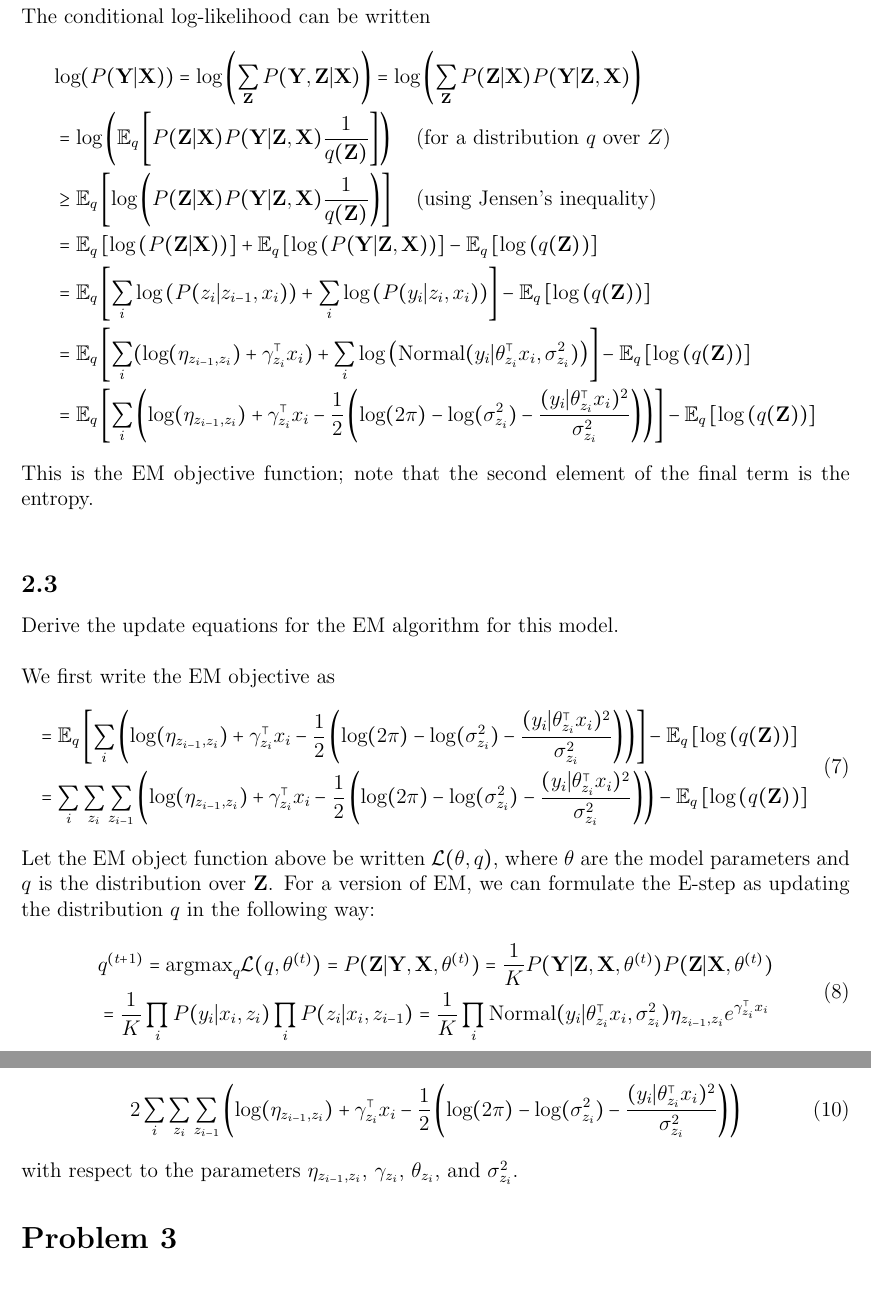
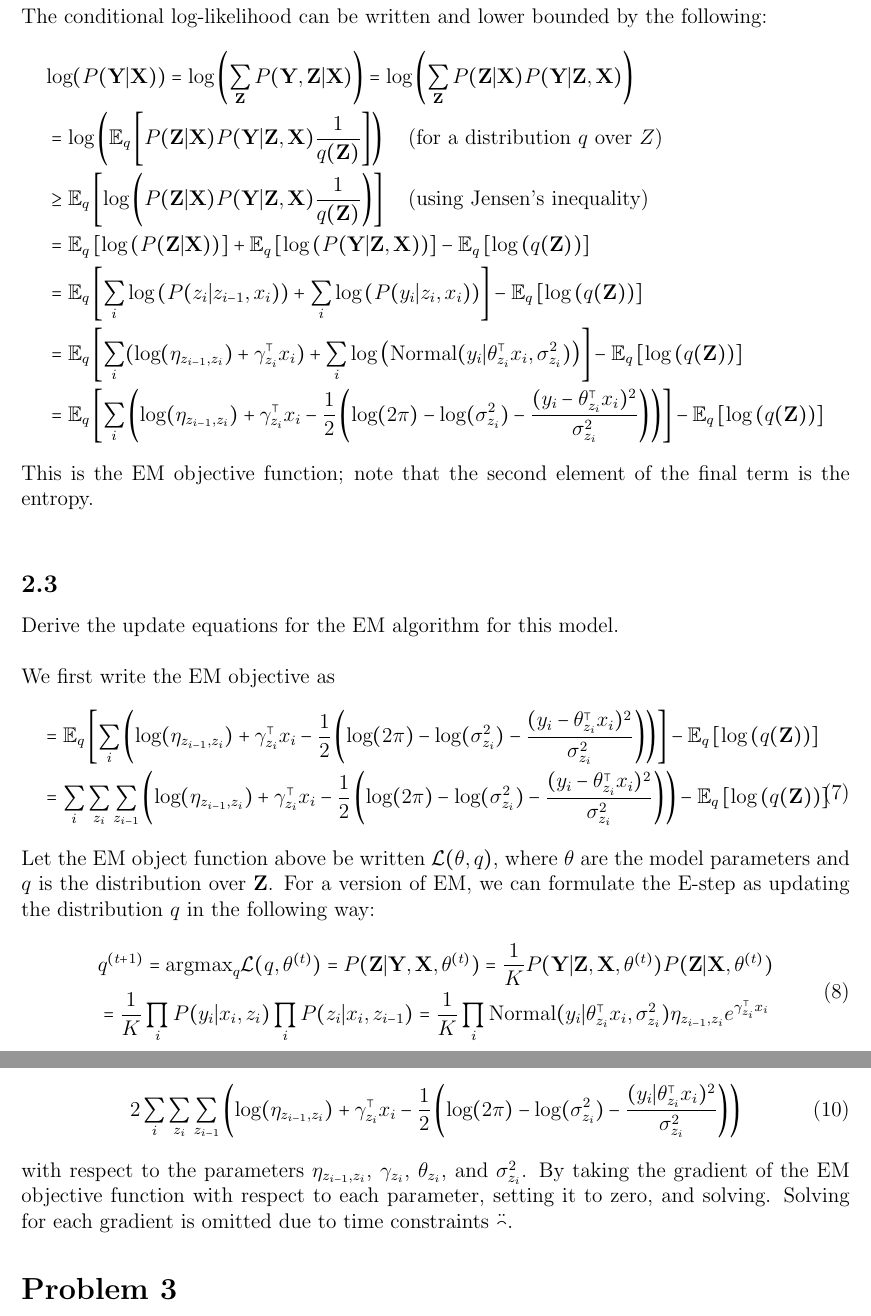
Before and after one commit to willieneis/pgm708, a LaTeX problem sheet (hw02/pgm708_hw02.tex): two parts of pages 4 and 5 of 6, joined at a grey line, cut so that both start at the same text, the shorter picture padded with empty space. Compiled offline with pdfLaTeX.

Commit message:
Updated hw02/ tex files (turned this version in).

```diff
--- a/hw02/pgm708_hw02.tex
+++ b/hw02/pgm708_hw02.tex
@@ -132,7 +132,7 @@ The parameters of this model are $\theta$ (dimension $K$), $\sigma^2$ (dimension
 %Write the expected conditional log-likelihood for data $(x_1,y_1),\ldots,(x_n,y_n)$.
 %\\
 
-The conditional log-likelihood can be written
+The conditional log-likelihood can be written and lower bounded by the following:
 \begin{equation*}
     \begin{split}
         &\text{log}(P(\textbf{Y} | \textbf{X})) = \text{log} \left( \sum_{\textbf{Z}} P(\textbf{Y},\textbf{Z} | \textbf{X}) \right)
@@ -152,7 +152,7 @@ The conditional log-likelihood can be written
              + \sum_i \text{log} \left( \text{Normal}(y_i | \theta_{z_i}^{\top} x_i, \sigma_{z_i}^2) \right) \right]
              - \mathbb{E}_q \left[\text{log} \left( q(\textbf{Z}) \right) \right] \\
         & = \mathbb{E}_q \left[ \sum_i \left( \text{log}(\eta_{z_{i-1},z_i}) + \gamma_{z_i}^{\top} x_i
-             -\frac{1}{2}\left( \text{log}(2\pi) - \text{log}(\sigma_{z_i}^2) - \frac{(y_i | \theta_{z_i}^{\top} x_i)^2}{ \sigma_{z_i}^2} \right)  \right) \right]
+             -\frac{1}{2}\left( \text{log}(2\pi) - \text{log}(\sigma_{z_i}^2) - \frac{(y_i - \theta_{z_i}^{\top} x_i)^2}{ \sigma_{z_i}^2} \right)  \right) \right]
              - \mathbb{E}_q \left[\text{log} \left( q(\textbf{Z}) \right) \right] \\
          %& =  \sum_i \sum_{z_i} \sum_{z_{i-1}} \left( \text{log}(\eta_{z_{i-1},z_i}) + \gamma_{z_i}^{\top} x_i
              %-\frac{1}{2}\left( \text{log}(2\pi) - \text{log}(\sigma_{z_i}^2) - \frac{(y_i | \theta_{z_i}^{\top} x_i)^2}{ \sigma_{z_i}^2} \right)  \right)
@@ -200,10 +200,10 @@ We first write the EM objective as
 \begin{equation}
     \begin{split}
         &= \mathbb{E}_q \left[ \sum_i \left( \text{log}(\eta_{z_{i-1},z_i}) + \gamma_{z_i}^{\top} x_i
-             -\frac{1}{2}\left( \text{log}(2\pi) - \text{log}(\sigma_{z_i}^2) - \frac{(y_i | \theta_{z_i}^{\top} x_i)^2}{ \sigma_{z_i}^2} \right)  \right) \right]
+             -\frac{1}{2}\left( \text{log}(2\pi) - \text{log}(\sigma_{z_i}^2) - \frac{(y_i - \theta_{z_i}^{\top} x_i)^2}{ \sigma_{z_i}^2} \right)  \right) \right]
              - \mathbb{E}_q \left[\text{log} \left( q(\textbf{Z}) \right) \right] \\
          &=  \sum_i \sum_{z_i} \sum_{z_{i-1}} \left( \text{log}(\eta_{z_{i-1},z_i}) + \gamma_{z_i}^{\top} x_i
-             -\frac{1}{2}\left( \text{log}(2\pi) - \text{log}(\sigma_{z_i}^2) - \frac{(y_i | \theta_{z_i}^{\top} x_i)^2}{ \sigma_{z_i}^2} \right)  \right)
+             -\frac{1}{2}\left( \text{log}(2\pi) - \text{log}(\sigma_{z_i}^2) - \frac{(y_i - \theta_{z_i}^{\top} x_i)^2}{ \sigma_{z_i}^2} \right)  \right)
              - \mathbb{E}_q \left[\text{log} \left( q(\textbf{Z}) \right) \right] \\
     \end{split}
 \end{equation}
@@ -233,6 +233,8 @@ This involves maximizing the objective function
     \end{split}
 \end{equation}
 with respect to the parameters $\eta_{z_{i-1},z_i}$, $\gamma_{z_i}$, $\theta_{z_i}$, and $\sigma_{z_i}^2$.
+By taking the gradient of the EM objective function with respect to each parameter, setting it to zero, and solving.
+Solving for each gradient is omitted due to time constraints $\ddot\frown$.
 
 
 \section*{Problem 3}
```
